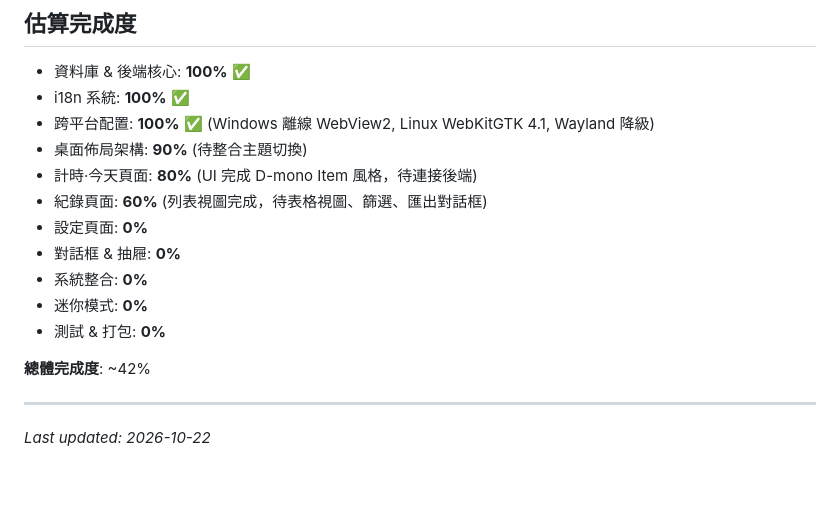
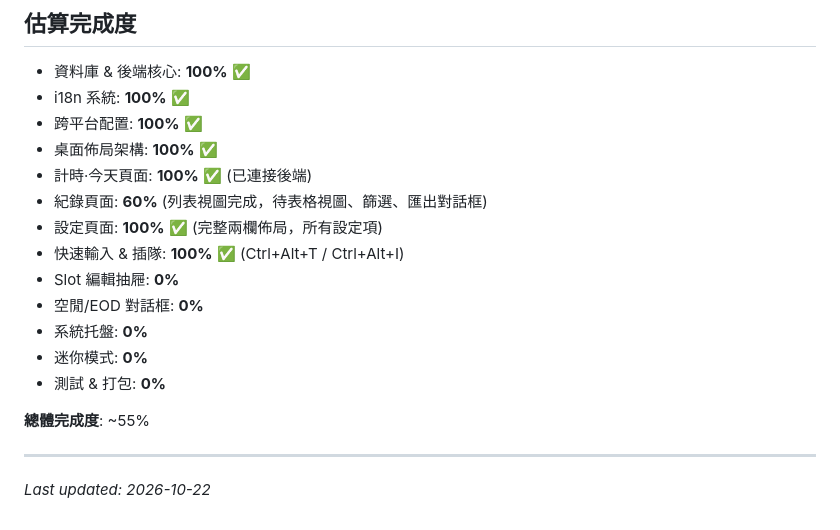
Before and after one commit to jeby-228/worktime-pomodoro-releases, a Markdown page: PROGRESS.md, the part around the change. GitHub-like rendering; blank space fills up the shorter version.

Commit message:
docs: 更新進度報告 (~55% 完成度)
Co-authored-by: aa4188075 <aa4188075@gmail.com>

```diff
--- a/PROGRESS.md
+++ b/PROGRESS.md
@@ -172,17 +172,19 @@
 
 - 資料庫 & 後端核心: **100%** ✅
 - i18n 系統: **100%** ✅
-- 跨平台配置: **100%** ✅ (Windows 離線 WebView2, Linux WebKitGTK 4.1, Wayland 降級)
-- 桌面佈局架構: **90%** (待整合主題切換)
-- 計時·今天頁面: **80%** (UI 完成 D-mono Item 風格，待連接後端)
+- 跨平台配置: **100%** ✅
+- 桌面佈局架構: **100%** ✅
+- 計時·今天頁面: **100%** ✅ (已連接後端)
 - 紀錄頁面: **60%** (列表視圖完成，待表格視圖、篩選、匯出對話框)
-- 設定頁面: **0%**
-- 對話框 & 抽屜: **0%**
-- 系統整合: **0%**
+- 設定頁面: **100%** ✅ (完整兩欄佈局，所有設定項)
+- 快速輸入 & 插隊: **100%** ✅ (Ctrl+Alt+T / Ctrl+Alt+I)
+- Slot 編輯抽屜: **0%**
+- 空閒/EOD 對話框: **0%**
+- 系統托盤: **0%**
 - 迷你模式: **0%**
 - 測試 & 打包: **0%**
 
-**總體完成度**: ~42%
+**總體完成度**: ~55%
 
 ---
 
```
